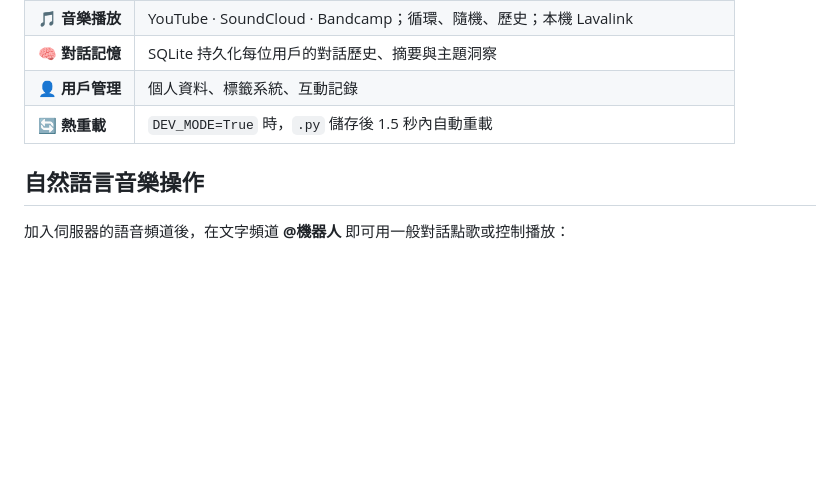
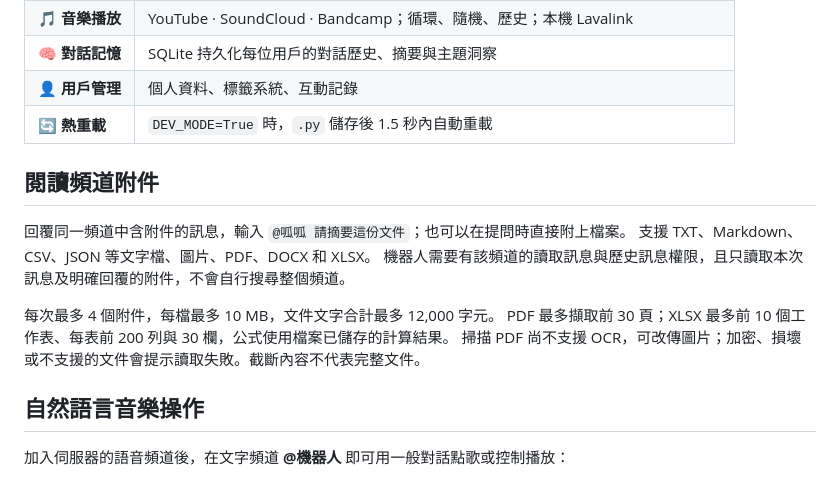
Before and after one commit to melvin0kuo/DISCORD-BOT, a Markdown page: readme.md, the part around the change. Drawn GitHub-style; blank space fills up the shorter version.

Commit message:
Document replied attachment reading and extraction limits

```diff
--- a/readme.md
+++ b/readme.md
@@ -14,6 +14,16 @@
 | 🧠 **對話記憶** | SQLite 持久化每位用戶的對話歷史、摘要與主題洞察 |
 | 👤 **用戶管理** | 個人資料、標籤系統、互動記錄 |
 | 🔄 **熱重載** | `DEV_MODE=True` 時，`.py` 儲存後 1.5 秒內自動重載 |
+
+## 閱讀頻道附件
+
+回覆同一頻道中含附件的訊息，輸入 `@呱呱 請摘要這份文件`；也可以在提問時直接附上檔案。
+支援 TXT、Markdown、CSV、JSON 等文字檔、圖片、PDF、DOCX 和 XLSX。
+機器人需要有該頻道的讀取訊息與歷史訊息權限，且只讀取本次訊息及明確回覆的附件，不會自行搜尋整個頻道。
+
+每次最多 4 個附件，每檔最多 10 MB，文件文字合計最多 12,000 字元。
+PDF 最多擷取前 30 頁；XLSX 最多前 10 個工作表、每表前 200 列與 30 欄，公式使用檔案已儲存的計算結果。
+掃描 PDF 尚不支援 OCR，可改傳圖片；加密、損壞或不支援的文件會提示讀取失敗。截斷內容不代表完整文件。
 
 ## 自然語言音樂操作
 
```
